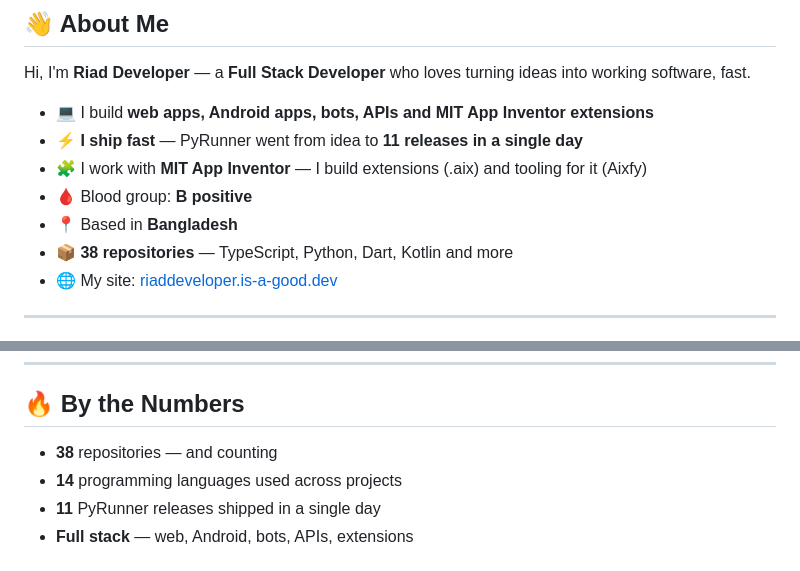
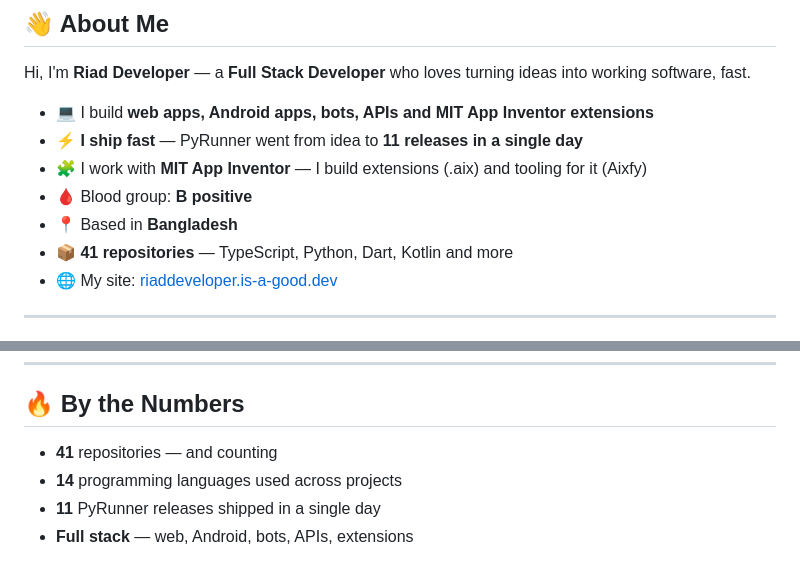
Before and after one commit to RiadDeveloper/RiadDeveloper, a Markdown page: README.md, 2 parts joined by grey strips. GitHub-like rendering.

Commit message:
Profile README: repo count 38 → 41

```diff
--- a/README.md
+++ b/README.md
@@ -22,7 +22,7 @@ Hi, I'm **Riad Developer** — a **Full Stack Developer** who loves turning idea
 - 🧩 I work with **MIT App Inventor** — I build extensions (.aix) and tooling for it (Aixfy)
 - 🩸 Blood group: **B positive**
 - 📍 Based in **Bangladesh**
-- 📦 **38 repositories** — TypeScript, Python, Dart, Kotlin and more
+- 📦 **41 repositories** — TypeScript, Python, Dart, Kotlin and more
 - 🌐 My site: [riaddeveloper.is-a-good.dev](https://riaddeveloper.is-a-good.dev)
 
 ---
@@ -118,7 +118,7 @@ Hi, I'm **Riad Developer** — a **Full Stack Developer** who loves turning idea
 
 ## 🔥 By the Numbers
 
-- **38** repositories — and counting
+- **41** repositories — and counting
 - **14** programming languages used across projects
 - **11** PyRunner releases shipped in a single day
 - **Full stack** — web, Android, bots, APIs, extensions
```
